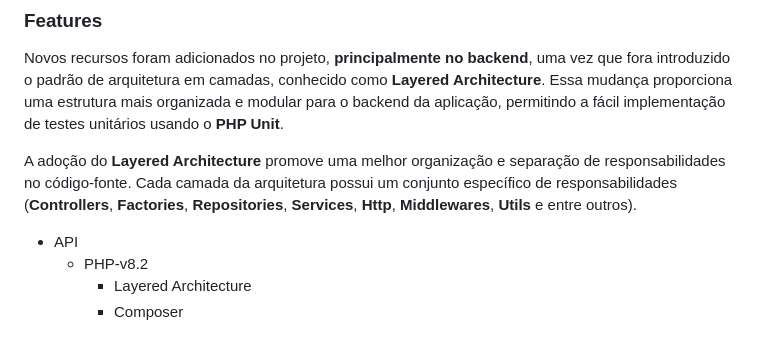
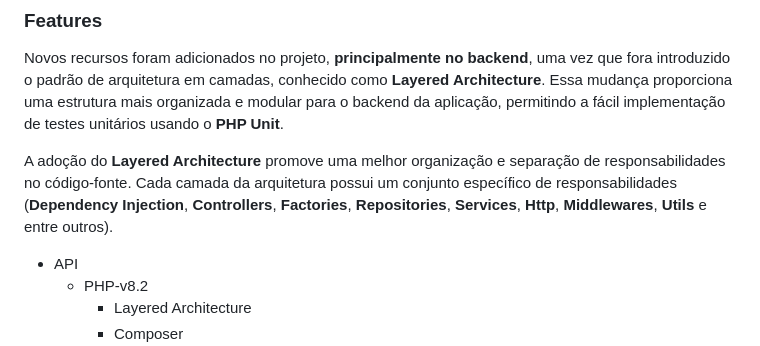
Before and after one commit to EricNeves/myFavoritesQuotes, a Markdown page: readme.md, the part around the change. GitHub-like rendering.

Commit message:
Doc: update readme

```diff
--- a/readme.md
+++ b/readme.md
@@ -37,7 +37,7 @@ Principais funcionalidades:
 
 Novos recursos foram adicionados no projeto, **principalmente no backend**, uma vez que fora introduzido o padrão de arquitetura em camadas, conhecido como **Layered Architecture**. Essa mudança proporciona uma estrutura mais organizada e modular para o backend da aplicação, permitindo a fácil implementação de testes unitários usando o **PHP Unit**.
 
-A adoção do **Layered Architecture** promove uma melhor organização e separação de responsabilidades no código-fonte. Cada camada da arquitetura possui um conjunto específico de responsabilidades (**Controllers**, **Factories**, **Repositories**, **Services**, **Http**, **Middlewares**, **Utils** e entre outros).
+A adoção do **Layered Architecture** promove uma melhor organização e separação de responsabilidades no código-fonte. Cada camada da arquitetura possui um conjunto específico de responsabilidades (**Dependency Injection**, **Controllers**, **Factories**, **Repositories**, **Services**, **Http**, **Middlewares**, **Utils** e entre outros).
 
 * API
   * PHP-v8.2
```
